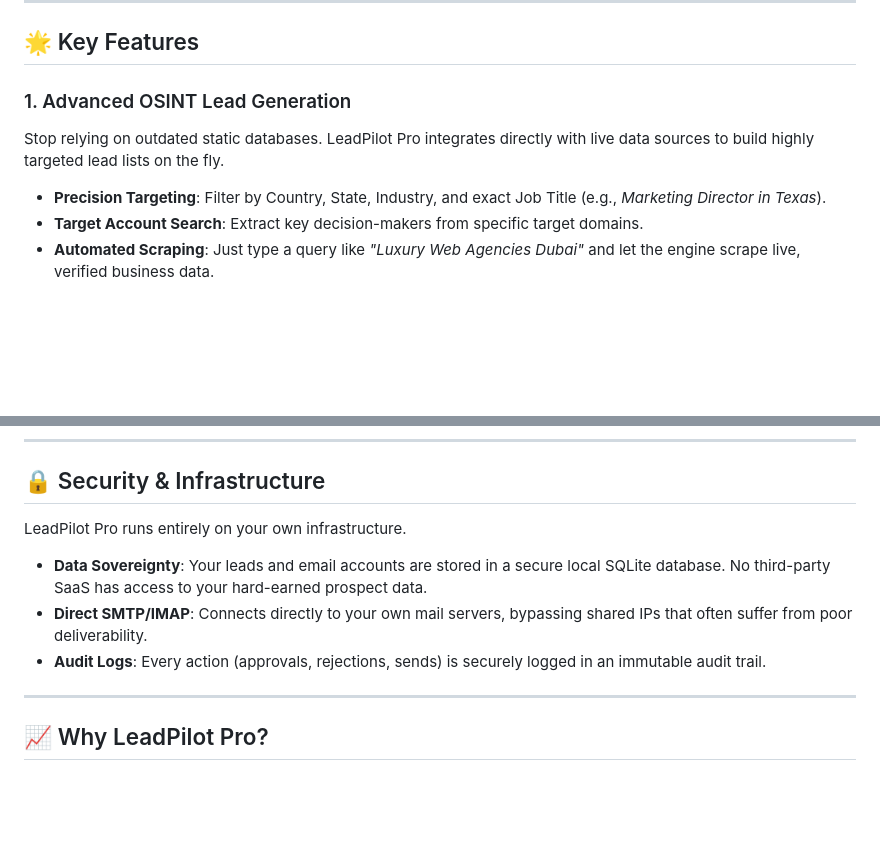
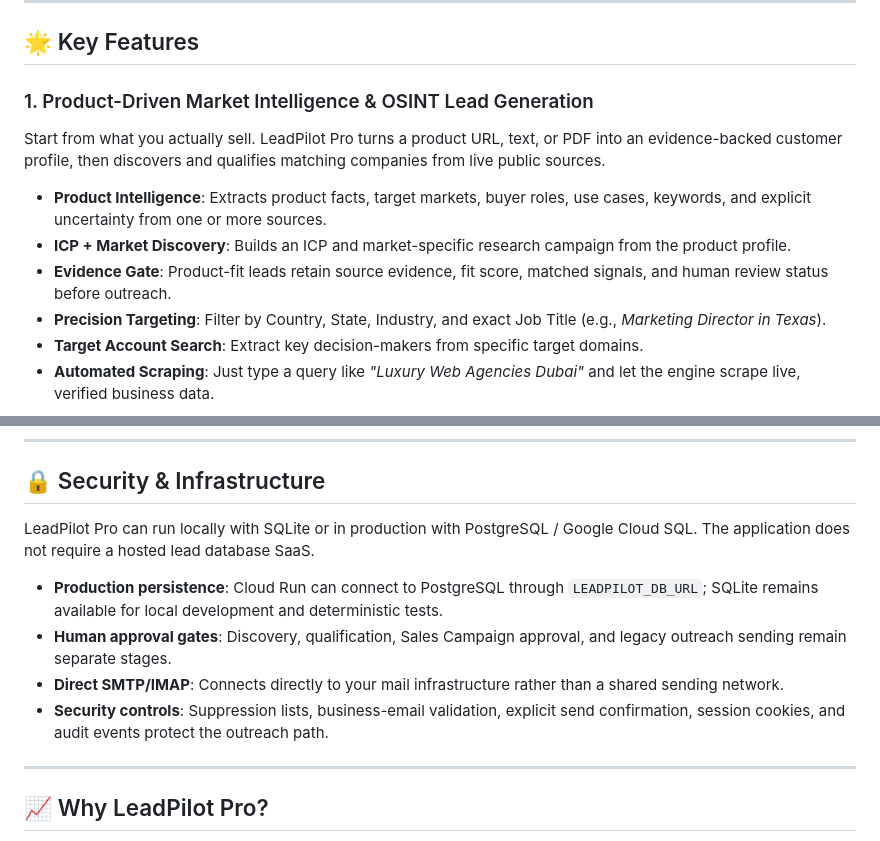
Before and after one commit to devnet-microsystems/leadpilotpro, a Markdown page: README.md, 2 parts joined by grey strips. Rendered like a GitHub page; blank space fills up the shorter version.

Commit message:
docs: align README with production PostgreSQL architecture

```diff
--- a/README.md
+++ b/README.md
@@ -7,8 +7,12 @@ LeadPilot Pro is an enterprise-grade B2B lead generation and cold outreach CRM.
 
 ## 🌟 Key Features
 
-### 1. Advanced OSINT Lead Generation
-Stop relying on outdated static databases. LeadPilot Pro integrates directly with live data sources to build highly targeted lead lists on the fly.
+### 1. Product-Driven Market Intelligence & OSINT Lead Generation
+Start from what you actually sell. LeadPilot Pro turns a product URL, text, or PDF into an evidence-backed customer profile, then discovers and qualifies matching companies from live public sources.
+
+- **Product Intelligence**: Extracts product facts, target markets, buyer roles, use cases, keywords, and explicit uncertainty from one or more sources.
+- **ICP + Market Discovery**: Builds an ICP and market-specific research campaign from the product profile.
+- **Evidence Gate**: Product-fit leads retain source evidence, fit score, matched signals, and human review status before outreach.
 - **Precision Targeting**: Filter by Country, State, Industry, and exact Job Title (e.g., *Marketing Director in Texas*).
 - **Target Account Search**: Extract key decision-makers from specific target domains.
 - **Automated Scraping**: Just type a query like *"Luxury Web Agencies Dubai"* and let the engine scrape live, verified business data.
@@ -40,10 +44,12 @@ Gain complete visibility over your outreach pipeline.
 
 ## 🔒 Security & Infrastructure
 
-LeadPilot Pro runs entirely on your own infrastructure.
-- **Data Sovereignty**: Your leads and email accounts are stored in a secure local SQLite database. No third-party SaaS has access to your hard-earned prospect data.
-- **Direct SMTP/IMAP**: Connects directly to your own mail servers, bypassing shared IPs that often suffer from poor deliverability.
-- **Audit Logs**: Every action (approvals, rejections, sends) is securely logged in an immutable audit trail.
+LeadPilot Pro can run locally with SQLite or in production with PostgreSQL / Google Cloud SQL. The application does not require a hosted lead database SaaS.
+
+- **Production persistence**: Cloud Run can connect to PostgreSQL through `LEADPILOT_DB_URL`; SQLite remains available for local development and deterministic tests.
+- **Human approval gates**: Discovery, qualification, Sales Campaign approval, and legacy outreach sending remain separate stages.
+- **Direct SMTP/IMAP**: Connects directly to your mail infrastructure rather than a shared sending network.
+- **Security controls**: Suppression lists, business-email validation, explicit send confirmation, session cookies, and audit events protect the outreach path.
 
 ---
 
```
